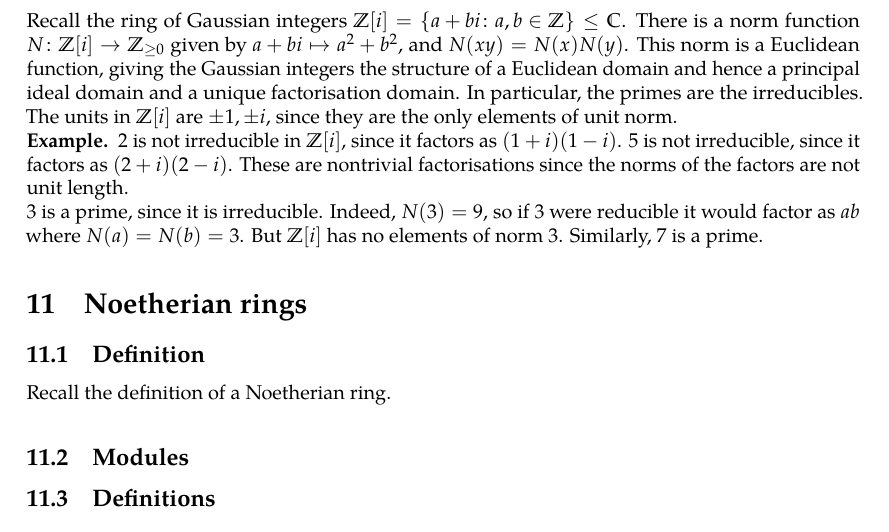
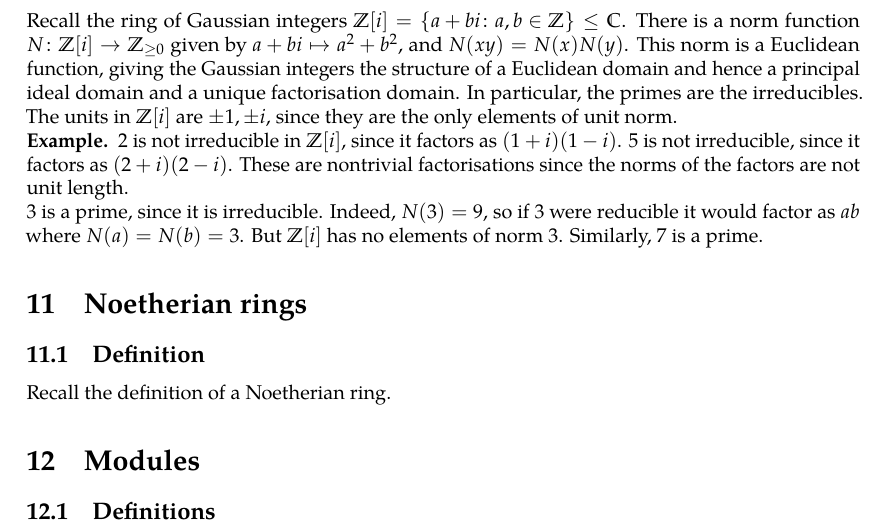
Before and after one commit to zeramorphic/cambridge-maths-notes, a LaTeX document (ib/grm/main.tex): part of page 6 of 7, cut so that both start at the same text. Compiled offline with pdfLaTeX; a LaTeX package or settings file that is missing is left out.

Commit message:
Fix section heading error

```diff
--- a/ib/grm/main.tex
+++ b/ib/grm/main.tex
@@ -32,7 +32,7 @@
 \input{10_algebraic_integers.tex}
 \section{Noetherian rings}
 \input{11_noetherian_rings.tex}
-\subsection{Modules}
+\section{Modules}
 \input{12_modules.tex}
 
 \end{document}
```
